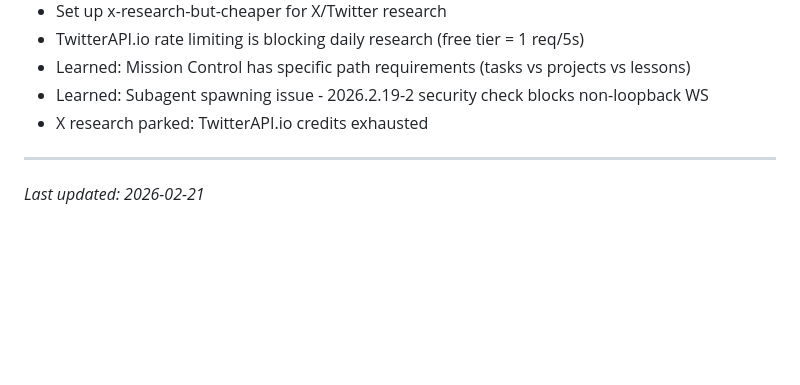
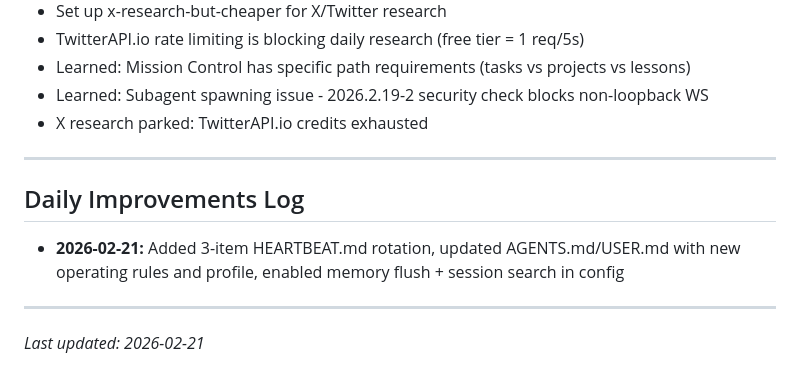
Before and after one commit to Bathabile-code/chomi-workspace, a Markdown page: MEMORY.md, the part around the change. Drawn GitHub-style; blank space fills up the shorter version.

Commit message:
Add daily improvements log section to MEMORY.md

```diff
--- a/MEMORY.md
+++ b/MEMORY.md
@@ -127,4 +127,10 @@ created: "YYYY-MM-DD"
 
 ---
 
+## Daily Improvements Log
+
+- **2026-02-21:** Added 3-item HEARTBEAT.md rotation, updated AGENTS.md/USER.md with new operating rules and profile, enabled memory flush + session search in config
+
+---
+
 _Last updated: 2026-02-21_
```
